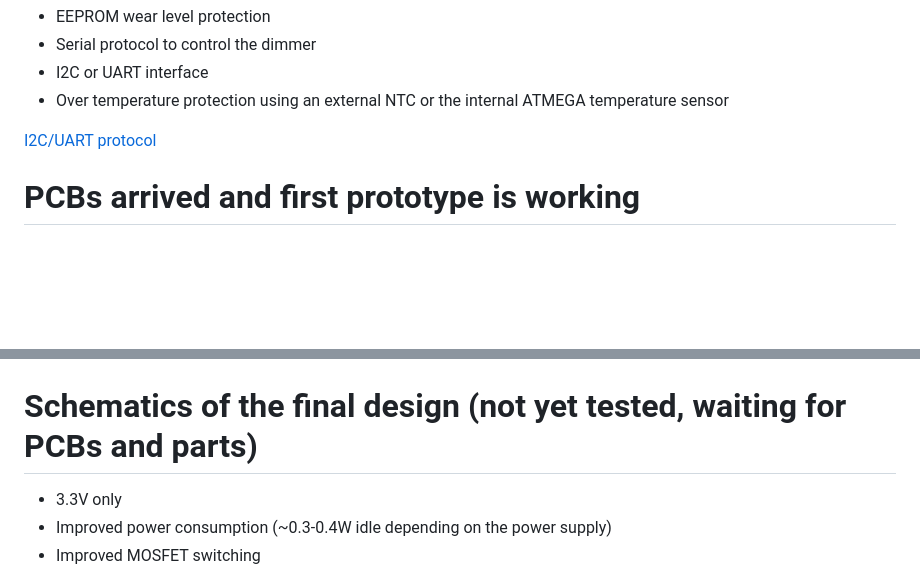
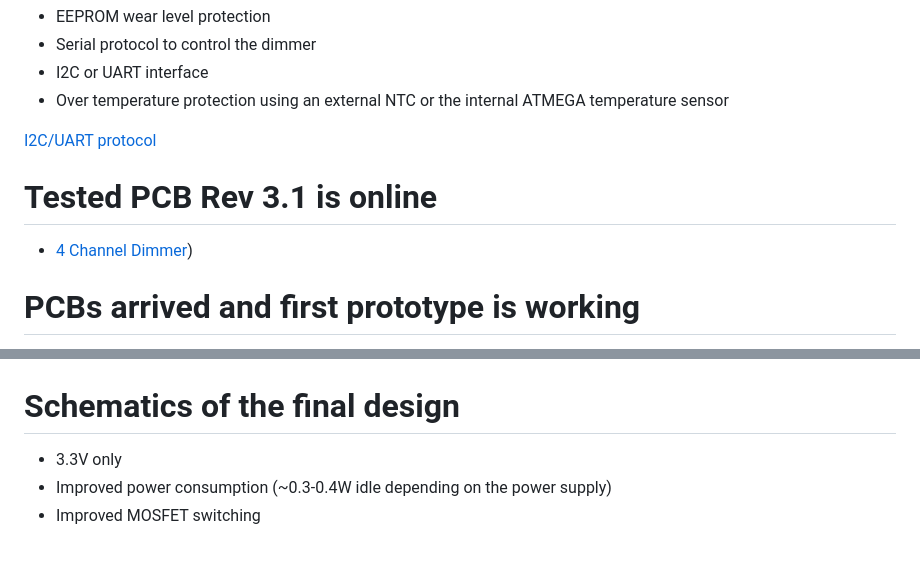
Before and after one commit to sascha432/trailing_edge_dimmer, a Markdown page: README.md, 2 parts joined by grey strips. GitHub-like rendering; blank space fills up the shorter version.

```diff
--- a/README.md
+++ b/README.md
@@ -12,6 +12,10 @@ Firmware for a trailing edge MOSFET dimmer.
 
 [I2C/UART protocol](docs/protocol.md)
 
+# Tested PCB Rev 3.1 is online
+
+* [4 Channel Dimmer](https://easyeda.com/sascha23095123423/trailing-edge-dimmer-rev2))
+
 # PCBs arrived and first prototype is working
 
 * In-Wall Dimmer
@@ -24,7 +28,7 @@ Firmware for a trailing edge MOSFET dimmer.
 
  ![Testing PCB](https://raw.githubusercontent.com/sascha432/trailing_edge_dimmer/master/docs/images/IMG_9100.JPG)
 
-# Schematics of the final design (not yet tested, waiting for PCBs and parts)
+# Schematics of the final design
 
 * 3.3V only
 * Improved power consumption (~0.3-0.4W idle depending on the power supply)
```
Also changed, not shown: other parts of README.md (+4 -4 lines), docs/images/Schematic_4Ch-Dimmer-Rev3_1.png (added), docs/images/Schematics_4Ch-Dimmer-Rev3.png (deleted), 2 other files.
